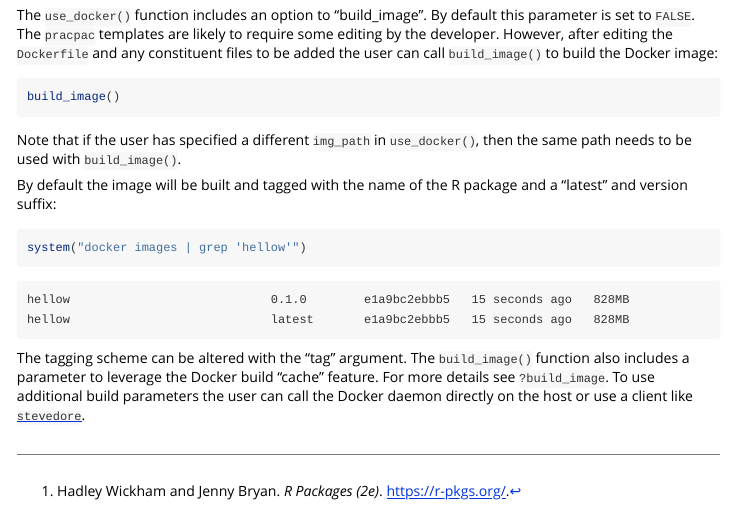
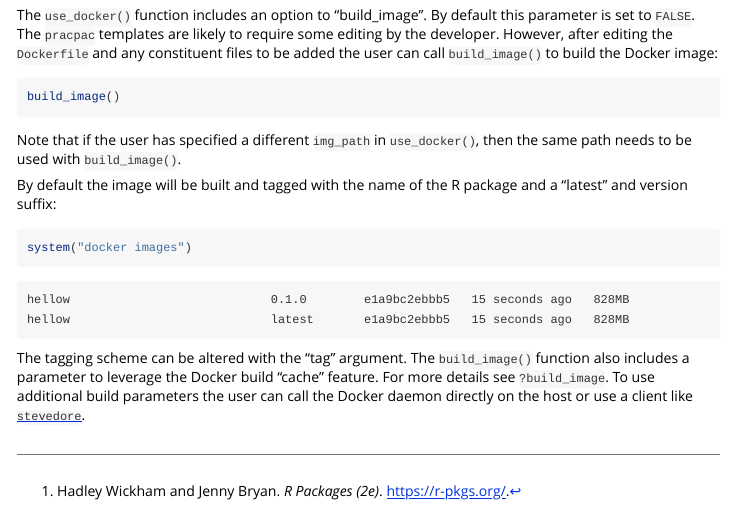
Before and after one commit to signaturescience/pracpac, an R Markdown document (vignettes/basic-usage.Rmd): the page in a window 1100 px wide, from 3080 px down. Rendered offline with R 4.5, knitr and Pandoc, with nearby package versions.

Commit message:
minor edits to vignettes after windows testing

````diff
--- a/vignettes/basic-usage.Rmd
+++ b/vignettes/basic-usage.Rmd
@@ -176,9 +175,8 @@ Note that if the user has specified a different `img_path` in `use_docker()`, th
 
 By default the image will be built and tagged with the name of the R package and a "latest" and version suffix:
 
-<!-- TODO: check that this works on Windows -->
 ```{r, eval=FALSE}
-system("docker images | grep 'hellow'")
+system("docker images")
 ```
 
 ```
````
Also changed, not shown: vignettes/use-cases.Rmd (+1 -1 lines), vignettes/basic-usage.Rmd (1 more changed lines).
